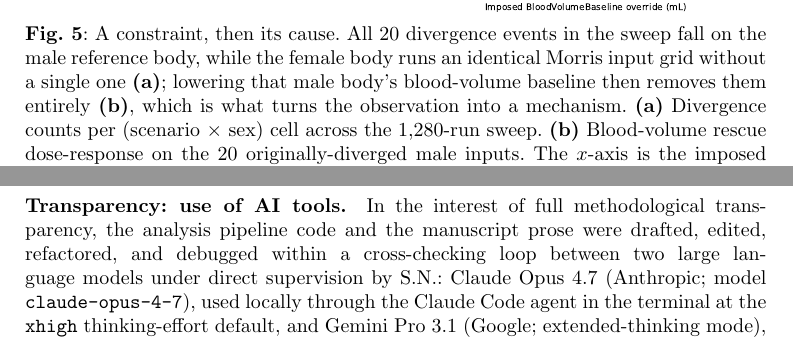
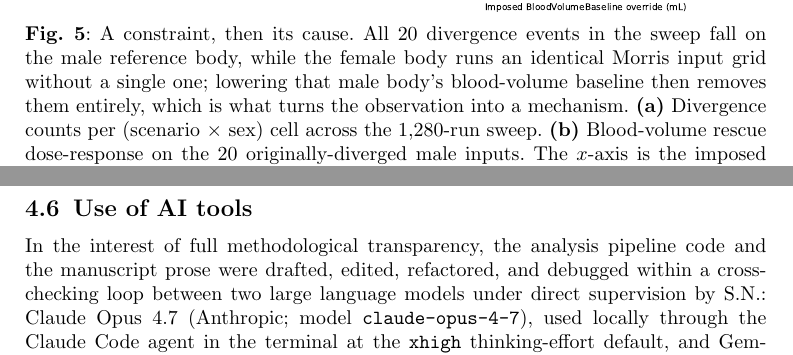
Before and after one commit to sadc-lab/pulse_reliability_atlas, a LaTeX paper (preprint_npj/paper.tex): two parts of pages 16 and 24 of 28, joined at a grey line, cut so that both start at the same text. Compiled offline with pdfLaTeX.

Commit message:
[PAPER] Two npj conformance fixes found by auditing the journal's own pages
Retrieved and read npj Digital Medicine's content-types, submission-guidelines,
editorial-policies/ai and collections pages on 2026-07-28. Sixteen formatting
rules check out; these are two that did not.

LLM disclosure moved into the Methods. The AI policy states that 'Use of an LLM
should be properly documented in the Methods section (and if a Methods section
is not available, in a suitable alternative part)'. Ours was a back-matter
statement placed after the Acknowledgements, and the word AI appeared nowhere in
the Methods -- checked, zero occurrences. It is now subsection 4.6, 'Use of AI
tools', the last subsection of the Methods, which is also where npj asks for
subheadings. Not one character of the disclosure text changed: the block was
moved verbatim by script, and the file grew by exactly one newline.

Figure 5's title no longer refers to specific panels. The figure-legend rule is
explicit: 'Each figure should be accompanied by a brief title that summarizes
the whole figure and does not refer to specific panels.' The opener written
earlier today carried '(a)' and '(b)' inside that title sentence. They are
removed; both panels are still described individually straight after, which is
what the same rule requires.

Worth recording for whoever revisits the captions: the openers added today are
not decoration, they are the required form. npj asks that legends 'begin with a
brief title for the whole figure' followed by the legend body. Five of seven
captions now have one.

Audit 277/277, 97/97, 26/26. Rebuilt and verified in the rendered PDF: the AI
subsection numbers as 4.6 inside Methods, the Figure 5 title is panel-free.
Render check unchanged at four pre-existing problems.

```diff
--- a/preprint_npj/paper.tex
+++ b/preprint_npj/paper.tex
@@ -283,7 +283,7 @@ A separate, engine-level observation emerged from the same experiment. At patien
 \begin{figure}[!htbp]
 \centering
 \includegraphics[width=0.95\textwidth]{figures/fig04_sex_bv_mechanism.pdf}
-\caption{A constraint, then its cause. All 20 divergence events in the sweep fall on the male reference body, while the female body runs an identical Morris input grid without a single one \textbf{(a)}; lowering that male body's blood-volume baseline then removes them entirely \textbf{(b)}, which is what turns the observation into a mechanism. \textbf{(a)} Divergence counts per (scenario $\times$ sex) cell across the 1{,}280-run sweep. \textbf{(b)} Blood-volume rescue dose-response on the 20 originally-diverged male inputs. The $x$-axis is the imposed \texttt{BloodVolumeBaseline} override (4{,}803~mL default, 4{,}400~mL intermediate bracket, 4{,}082~mL Pulse setup-time floor on this body); the $y$-axis is the divergence count out of 20. The percentage beneath each $x$-tick is the override's reduction relative to the male default (default = reference, bracket $-8.4$~\%, floor $-15.0$~\%). Pulse's allometric formula computes 3{,}996~mL for the female reference body, indicated by the dashed vertical line --- 86~mL below the male floor, so a one-way BV transplant cannot make the two reference bodies BV-equivalent. The collapse to zero at both reductions (20 $\rightarrow$ 0) confirms blood-volume baseline as the key mechanism behind the all-male divergence cluster. Cell-label key in (a) (Table~\ref{tab:terms}): S1 healthy baseline, S2 mild ARDS, S3 moderate, S4 severe; \_M and \_F denote the male and female reference body.}
+\caption{A constraint, then its cause. All 20 divergence events in the sweep fall on the male reference body, while the female body runs an identical Morris input grid without a single one; lowering that male body's blood-volume baseline then removes them entirely, which is what turns the observation into a mechanism. \textbf{(a)} Divergence counts per (scenario $\times$ sex) cell across the 1{,}280-run sweep. \textbf{(b)} Blood-volume rescue dose-response on the 20 originally-diverged male inputs. The $x$-axis is the imposed \texttt{BloodVolumeBaseline} override (4{,}803~mL default, 4{,}400~mL intermediate bracket, 4{,}082~mL Pulse setup-time floor on this body); the $y$-axis is the divergence count out of 20. The percentage beneath each $x$-tick is the override's reduction relative to the male default (default = reference, bracket $-8.4$~\%, floor $-15.0$~\%). Pulse's allometric formula computes 3{,}996~mL for the female reference body, indicated by the dashed vertical line --- 86~mL below the male floor, so a one-way BV transplant cannot make the two reference bodies BV-equivalent. The collapse to zero at both reductions (20 $\rightarrow$ 0) confirms blood-volume baseline as the key mechanism behind the all-male divergence cluster. Cell-label key in (a) (Table~\ref{tab:terms}): S1 healthy baseline, S2 mild ARDS, S3 moderate, S4 severe; \_M and \_F denote the male and female reference body.}
 \label{fig:sex_bv}
 \end{figure}
 
@@ -336,6 +336,10 @@ The [60, 120]~s steady-state window itself was preregistered before any sweep da
 
 The Morris sample was generated with the SALib implementation~\cite{iwanaga2022,herman2017salib}; the Morris mean-absolute-elementary-effect indices ($\mu^{*}$) and standard deviations ($\sigma$) were then computed per (scenario, sex, input, output) cell from the clean elementary-effect pairs, with non-parametric 95~\% bootstrap confidence intervals on $\mu^{*}$ from 1{,}000 trajectory-level resamples. Hypothesis~1 (skewed sensitivity, the top-3 inputs jointly account for $\geq 50~\%$ of summed $\mu^{*}$) was evaluated per cell $\times$ output on the point-estimate top-3 fraction of summed $\mu^{*}$; the underlying $\mu^{*}$ values carry the trajectory-level bootstrap CIs described above. Hypothesis~4 (sex-stratified reliability) used per-cell-output Wasserstein distances (the minimum ``work'' needed to reshape one probability distribution into the other) between the male and female clean-run distributions. These distances were tested against a within-sex permutation null built from 2{,}000 random within-sex splits, and corrected for the 24-test family using Benjamini--Hochberg control of the false-discovery rate (the expected fraction of false positives among the rejected tests) at $q = 0.05$. Cross-sex agreement of input-importance rankings was quantified by the Spearman rank correlation ($+1$ when the two orderings agree, $-1$ when they are reversed) between male and female $\mu^{*}$ vectors per (scenario, output), with paired-input bootstrap 95~\% confidence intervals from 2{,}000 input-resamples. A preregistered Sobol bolt-on was specified to fire on any cell whose dominant input exhibited a $\sigma / \mu^{*} \geq 0.6$ point estimate. CI-aware re-evaluation using the trajectory-level bootstrap finds that zero of the 48 cells satisfy this trigger when the lower bootstrap bound on $\sigma / \mu^{*}$ is required to sit at or above 0.6, so the bolt-on is closed by evidential redundancy rather than compute shortage; the full bucket decomposition (31~/~48 CI-robustly linear, 12~/~48 straddling 0.6, 5~/~48 with no estimable CI) is reported in Supplement~\S\,\ref{sec:s3-sobol} and a ready-to-fire SALib implementation is preserved in the released code base. The full sampler, sweep driver, four-flag detector, statistical-analysis pipeline, and the audit ledger that re-derives the computed quantitative claims in this paper from the canonical output artefacts are released open-source (see \hyperlink{tgt:code-avail}{Code availability}) and were preregistered before data collection.
 
+\subsection{Use of AI tools}\label{sec:methods-ai}
+
+\noindent In the interest of full methodological transparency, the analysis pipeline code and the manuscript prose were drafted, edited, refactored, and debugged within a cross-checking loop between two large language models under direct supervision by S.N.: Claude Opus 4.7 (Anthropic; model \texttt{claude-opus-4-7}), used locally through the Claude Code agent in the terminal at the \texttt{xhigh} thinking-effort default, and Gemini Pro 3.1 (Google; extended-thinking mode), used through a separate web session. Prompt engineering instructed each model to critique and cross-correct the other's outputs at every iteration, mitigating hallucination by verifying claims against the audit ledger and the source code. Final manuscript formatting was performed by Claude Opus 4.7; global clinical review by the medical authors (A.W., C.S., P.J., and M.S.). The subsequent revision rounds responding to co-author and supervisor review --- manuscript re-reading, copy-editing, and the associated text and reference modifications --- were carried out with Claude Opus 4.8 (Anthropic; model \texttt{claude-opus-4-8}, released 28~May~2026, coinciding with the manuscript's supervisor-review phase) through the same Claude Code agent, again under direct supervision by S.N.; the original drafting, refactoring, and formatting described above were performed with Claude Opus 4.7. From 24~July~2026, a further round --- the in-repository replication of the ARDS-severity-to-Berlin calibration, the heart-rate and respiratory-rate boundary probes, a primary-source audit of the reference list, and the manuscript corrections arising from it --- was carried out with Claude Opus 5 (Anthropic; model \texttt{claude-opus-5}) through the same Claude Code agent at the same \texttt{xhigh} thinking-effort default, again under direct supervision by S.N. Every AI-assisted code change was reviewed, tested, and committed by S.N., and all preregistered thresholds, hypotheses, statistical-test choices, and experimental decisions were authored and locked by S.N.\ before the corresponding analyses were run. Every quantitative claim in this paper traces to a primary source or to an entry in the open audit ledger released alongside the code.
+
 %%%%%%%%%%%%%%%%%%%%%%%%%%%%%%%%%%%%%%%%%%%%%%%%%%%%%%%%%%%%%%%%%%%%%%
 %% MANDATORY CLOSING SECTIONS                                       %%
 %% Per npj Digital Medicine policy: Data availability, Code         %%
@@ -355,9 +359,6 @@ The Morris sample was generated with the SALib implementation~\cite{iwanaga2022,
 
 \noindent This work benefited from government funding managed by the National Research Agency under France 2030 via the ENACT AI Cluster (ANR-23-IACL-0004). This work also relies on the financial support provided by the R\'egion Grand Est, France, for which we express our gratitude. We gratefully acknowledge the support of the CHU Sainte-Justine Foundation in Montreal and the Artificial Intelligence Applied to Pediatric Acute Care Research Group (R-SADC) in Montreal, Canada. We thank the Kitware Pulse engineering team for the open-source release of the Pulse Physiology Engine and its accompanying documentation, without which this work would not have been possible. We also thank Jama Hussein for productive and inspiring discussions at the Mila --- Quebec AI Institute.
 
-\bmhead{Transparency: use of AI tools}
-
-\noindent In the interest of full methodological transparency, the analysis pipeline code and the manuscript prose were drafted, edited, refactored, and debugged within a cross-checking loop between two large language models under direct supervision by S.N.: Claude Opus 4.7 (Anthropic; model \texttt{claude-opus-4-7}), used locally through the Claude Code agent in the terminal at the \texttt{xhigh} thinking-effort default, and Gemini Pro 3.1 (Google; extended-thinking mode), used through a separate web session. Prompt engineering instructed each model to critique and cross-correct the other's outputs at every iteration, mitigating hallucination by verifying claims against the audit ledger and the source code. Final manuscript formatting was performed by Claude Opus 4.7; global clinical review by the medical authors (A.W., C.S., P.J., and M.S.). The subsequent revision rounds responding to co-author and supervisor review --- manuscript re-reading, copy-editing, and the associated text and reference modifications --- were carried out with Claude Opus 4.8 (Anthropic; model \texttt{claude-opus-4-8}, released 28~May~2026, coinciding with the manuscript's supervisor-review phase) through the same Claude Code agent, again under direct supervision by S.N.; the original drafting, refactoring, and formatting described above were performed with Claude Opus 4.7. From 24~July~2026, a further round --- the in-repository replication of the ARDS-severity-to-Berlin calibration, the heart-rate and respiratory-rate boundary probes, a primary-source audit of the reference list, and the manuscript corrections arising from it --- was carried out with Claude Opus 5 (Anthropic; model \texttt{claude-opus-5}) through the same Claude Code agent at the same \texttt{xhigh} thinking-effort default, again under direct supervision by S.N. Every AI-assisted code change was reviewed, tested, and committed by S.N., and all preregistered thresholds, hypotheses, statistical-test choices, and experimental decisions were authored and locked by S.N.\ before the corresponding analyses were run. Every quantitative claim in this paper traces to a primary source or to an entry in the open audit ledger released alongside the code.
 
 \bmhead{Author contributions}
 
```
